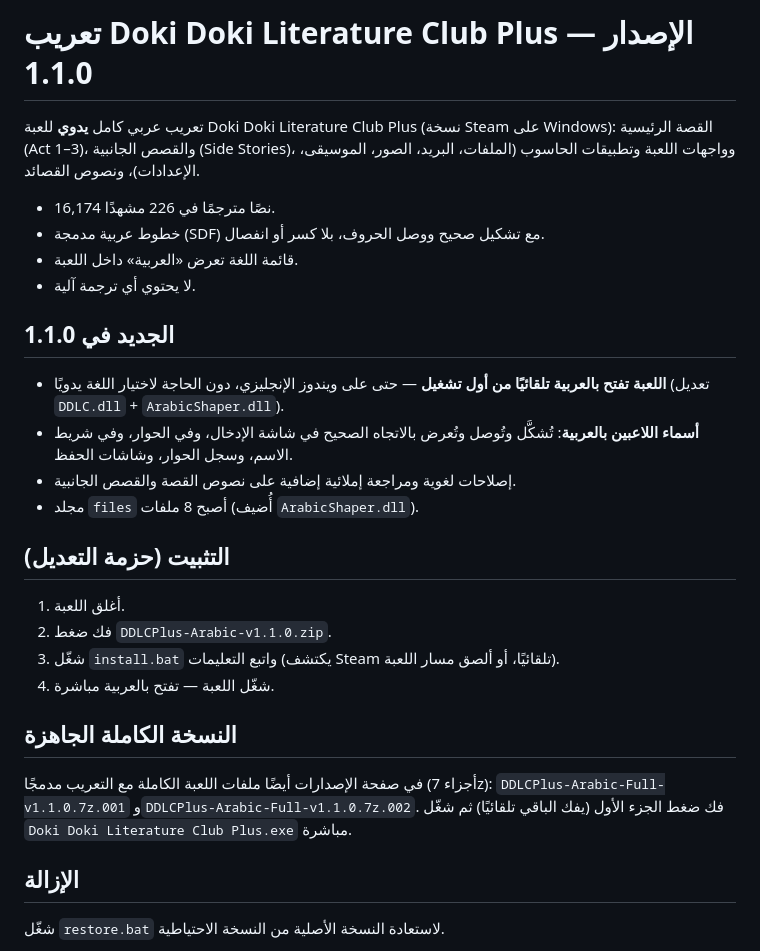
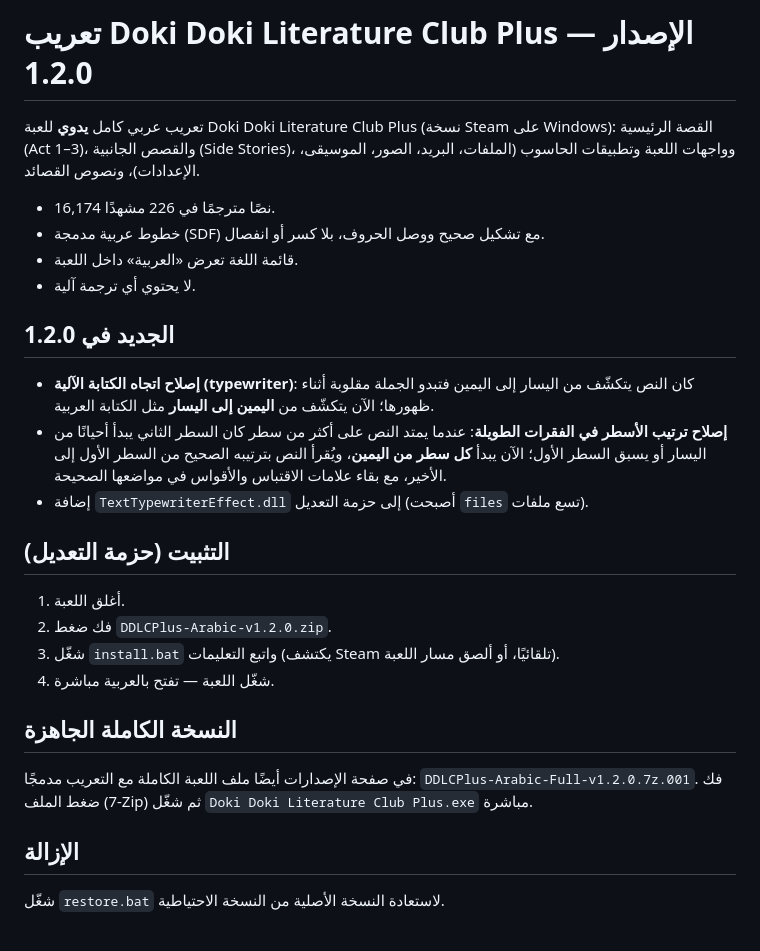
Before and after one commit to utopianumber39ray-spec/DDLCPlus-Arabic, a Markdown page: RELEASE_NOTES.md, the part around the change. GitHub-like rendering.

```diff
--- a/RELEASE_NOTES.md
+++ b/RELEASE_NOTES.md
@@ -1,4 +1,4 @@
-# تعريب Doki Doki Literature Club Plus — الإصدار 1.1.0
+# تعريب Doki Doki Literature Club Plus — الإصدار 1.2.0
 
 تعريب عربي كامل **يدوي** للعبة Doki Doki Literature Club Plus (نسخة Steam على Windows):
 القصة الرئيسية (Act 1–3)، والقصص الجانبية (Side Stories)، وواجهات اللعبة وتطبيقات الحاسوب
@@ -9,25 +9,25 @@
 - قائمة اللغة تعرض «العربية» داخل اللعبة.
 - لا يحتوي أي ترجمة آلية.
 
-## الجديد في 1.1.0
-- **اللعبة تفتح بالعربية تلقائيًا من أول تشغيل** — حتى على ويندوز الإنجليزي،
-  دون الحاجة لاختيار اللغة يدويًا (تعديل `DDLC.dll` + `ArabicShaper.dll`).
-- **أسماء اللاعبين بالعربية**: تُشكَّل وتُوصل وتُعرض بالاتجاه الصحيح في شاشة الإدخال،
-  وفي الحوار، وفي شريط الاسم، وسجل الحوار، وشاشات الحفظ.
-- إصلاحات لغوية ومراجعة إملائية إضافية على نصوص القصة والقصص الجانبية.
-- مجلد `files` أصبح 8 ملفات (أُضيف `ArabicShaper.dll`).
+## الجديد في 1.2.0
+- **إصلاح اتجاه الكتابة الآلية (typewriter)**: كان النص يتكشّف من اليسار إلى اليمين
+  فتبدو الجملة مقلوبة أثناء ظهورها؛ الآن يتكشّف من **اليمين إلى اليسار** مثل الكتابة العربية.
+- **إصلاح ترتيب الأسطر في الفقرات الطويلة**: عندما يمتد النص على أكثر من سطر كان السطر
+  الثاني يبدأ أحيانًا من اليسار أو يسبق السطر الأول؛ الآن يبدأ **كل سطر من اليمين**،
+  ويُقرأ النص بترتيبه الصحيح من السطر الأول إلى الأخير، مع بقاء علامات الاقتباس
+  والأقواس في مواضعها الصحيحة.
+- إضافة `TextTypewriterEffect.dll` إلى حزمة التعديل (أصبحت `files` تسع ملفات).
 
 ## التثبيت (حزمة التعديل)
 1. أغلق اللعبة.
-2. فك ضغط `DDLCPlus-Arabic-v1.1.0.zip`.
+2. فك ضغط `DDLCPlus-Arabic-v1.2.0.zip`.
 3. شغّل `install.bat` واتبع التعليمات (يكتشف Steam تلقائيًا، أو ألصق مسار اللعبة).
 4. شغّل اللعبة — تفتح بالعربية مباشرة.
 
 ## النسخة الكاملة الجاهزة
-في صفحة الإصدارات أيضًا ملفات اللعبة الكاملة مع التعريب مدمجًا (أجزاء 7z):
-`DDLCPlus-Arabic-Full-v1.1.0.7z.001` و`DDLCPlus-Arabic-Full-v1.1.0.7z.002`.
-فك ضغط الجزء الأول (يفك الباقي تلقائيًا) ثم شغّل
-`Doki Doki Literature Club Plus.exe` مباشرة.
+في صفحة الإصدارات أيضًا ملف اللعبة الكاملة مع التعريب مدمجًا:
+`DDLCPlus-Arabic-Full-v1.2.0.7z.001`.
+فك ضغط الملف (7-Zip) ثم شغّل `Doki Doki Literature Club Plus.exe` مباشرة.
 
 ## الإزالة
 شغّل `restore.bat` لاستعادة النسخة الأصلية من النسخة الاحتياطية.
```
Also changed, not shown: README.md (+23 -3 lines), screenshots/save_slots.png (added), 8 other files.
